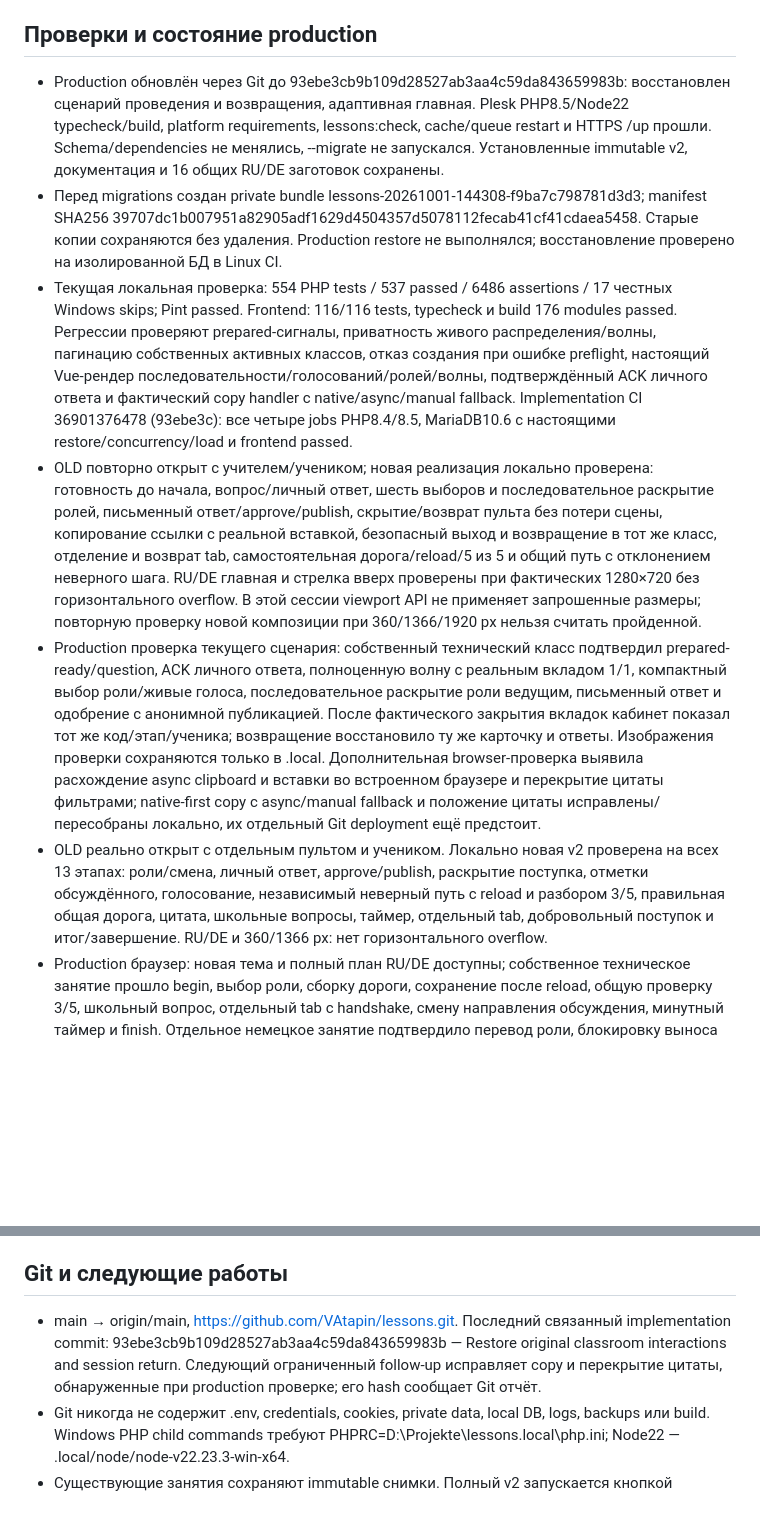
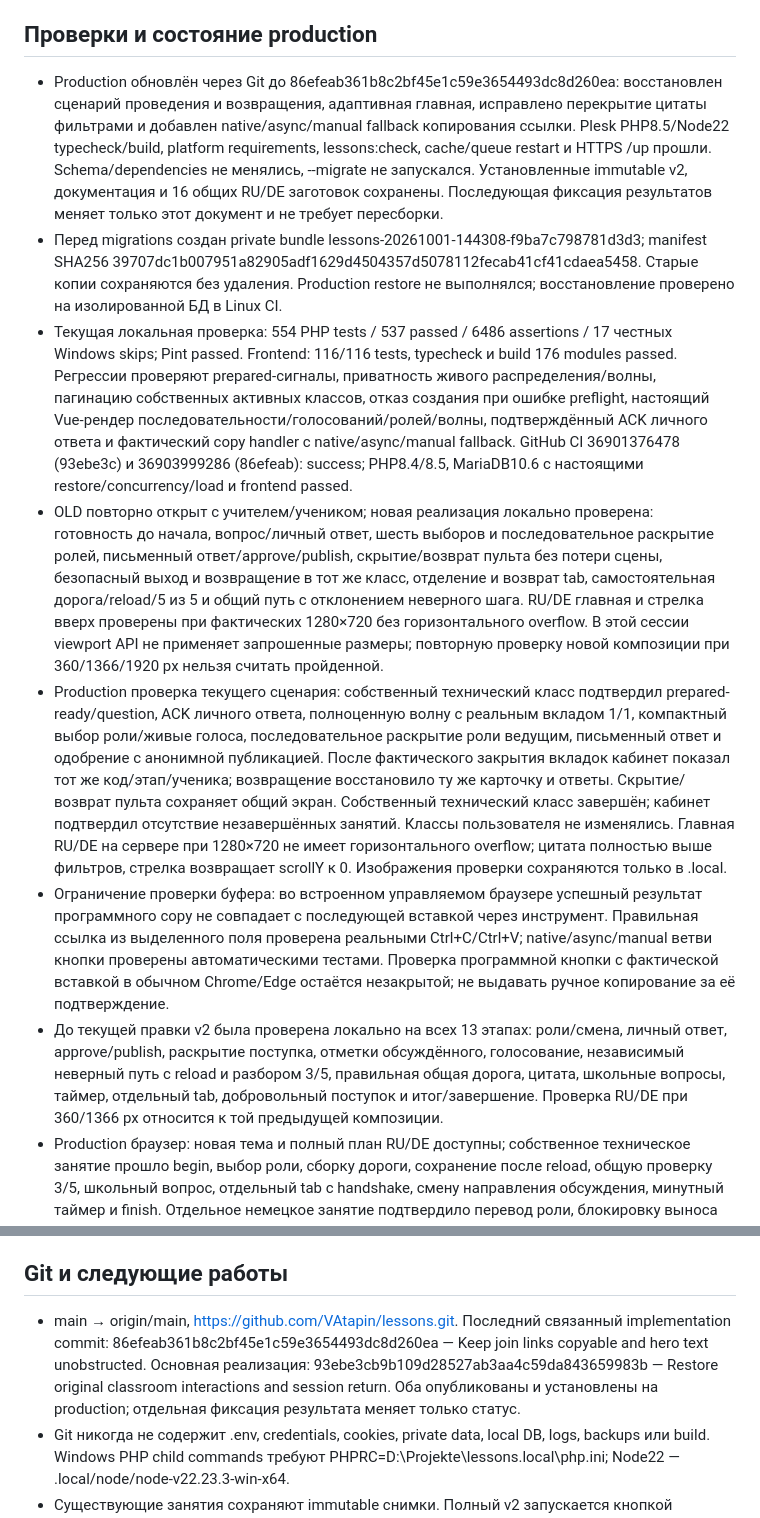
Before and after one commit to VAtapin/lessons, a Markdown page: PROJECT_STATUS.md, 2 parts joined by grey strips. Drawn GitHub-style; blank space fills up the shorter version.

Commit message:
Record verified classroom deployment and browser limits

```diff
--- a/PROJECT_STATUS.md
+++ b/PROJECT_STATUS.md
@@ -33,18 +33,19 @@
 
 ## Проверки и состояние production
 
-- Production обновлён через Git до 93ebe3cb9b109d28527ab3aa4c59da843659983b: восстановлен сценарий проведения и возвращения, адаптивная главная. Plesk PHP8.5/Node22 typecheck/build, platform requirements, lessons:check, cache/queue restart и HTTPS /up прошли. Schema/dependencies не менялись, --migrate не запускался. Установленные immutable v2, документация и 16 общих RU/DE заготовок сохранены.
+- Production обновлён через Git до 86efeab361b8c2bf45e1c59e3654493dc8d260ea: восстановлен сценарий проведения и возвращения, адаптивная главная, исправлено перекрытие цитаты фильтрами и добавлен native/async/manual fallback копирования ссылки. Plesk PHP8.5/Node22 typecheck/build, platform requirements, lessons:check, cache/queue restart и HTTPS /up прошли. Schema/dependencies не менялись, --migrate не запускался. Установленные immutable v2, документация и 16 общих RU/DE заготовок сохранены. Последующая фиксация результатов меняет только этот документ и не требует пересборки.
 - Перед migrations создан private bundle lessons-20261001-144308-f9ba7c798781d3d3; manifest SHA256 39707dc1b007951a82905adf1629d4504357d5078112fecab41cf41cdaea5458. Старые копии сохраняются без удаления. Production restore не выполнялся; восстановление проверено на изолированной БД в Linux CI.
-- Текущая локальная проверка: 554 PHP tests / 537 passed / 6486 assertions / 17 честных Windows skips; Pint passed. Frontend: 116/116 tests, typecheck и build 176 modules passed. Регрессии проверяют prepared-сигналы, приватность живого распределения/волны, пагинацию собственных активных классов, отказ создания при ошибке preflight, настоящий Vue-рендер последовательности/голосований/ролей/волны, подтверждённый ACK личного ответа и фактический copy handler с native/async/manual fallback. Implementation CI 36901376478 (93ebe3c): все четыре jobs PHP8.4/8.5, MariaDB10.6 с настоящими restore/concurrency/load и frontend passed.
-- OLD повторно открыт с учителем/учеником; новая реализация локально проверена: готовность до начала, вопрос/личный ответ, шесть выборов и последовательное раскрытие ролей, письменный ответ/approve/publish, скрытие/возврат пульта без потери сцены, копирование ссылки с реальной вставкой, безопасный выход и возвращение в тот же класс, отделение и возврат tab, самостоятельная дорога/reload/5 из 5 и общий путь с отклонением неверного шага. RU/DE главная и стрелка вверх проверены при фактических 1280×720 без горизонтального overflow. В этой сессии viewport API не применяет запрошенные размеры; повторную проверку новой композиции при 360/1366/1920 px нельзя считать пройденной.
-- Production проверка текущего сценария: собственный технический класс подтвердил prepared-ready/question, ACK личного ответа, полноценную волну с реальным вкладом 1/1, компактный выбор роли/живые голоса, последовательное раскрытие роли ведущим, письменный ответ и одобрение с анонимной публикацией. После фактического закрытия вкладок кабинет показал тот же код/этап/ученика; возвращение восстановило ту же карточку и ответы. Изображения проверки сохраняются только в .local. Дополнительная browser-проверка выявила расхождение async clipboard и вставки во встроенном браузере и перекрытие цитаты фильтрами; native-first copy с async/manual fallback и положение цитаты исправлены/пересобраны локально, их отдельный Git deployment ещё предстоит.
-- OLD реально открыт с отдельным пультом и учеником. Локально новая v2 проверена на всех 13 этапах: роли/смена, личный ответ, approve/publish, раскрытие поступка, отметки обсуждённого, голосование, независимый неверный путь с reload и разбором 3/5, правильная общая дорога, цитата, школьные вопросы, таймер, отдельный tab, добровольный поступок и итог/завершение. RU/DE и 360/1366 px: нет горизонтального overflow.
+- Текущая локальная проверка: 554 PHP tests / 537 passed / 6486 assertions / 17 честных Windows skips; Pint passed. Frontend: 116/116 tests, typecheck и build 176 modules passed. Регрессии проверяют prepared-сигналы, приватность живого распределения/волны, пагинацию собственных активных классов, отказ создания при ошибке preflight, настоящий Vue-рендер последовательности/голосований/ролей/волны, подтверждённый ACK личного ответа и фактический copy handler с native/async/manual fallback. GitHub CI 36901376478 (93ebe3c) и 36903999286 (86efeab): success; PHP8.4/8.5, MariaDB10.6 с настоящими restore/concurrency/load и frontend passed.
+- OLD повторно открыт с учителем/учеником; новая реализация локально проверена: готовность до начала, вопрос/личный ответ, шесть выборов и последовательное раскрытие ролей, письменный ответ/approve/publish, скрытие/возврат пульта без потери сцены, безопасный выход и возвращение в тот же класс, отделение и возврат tab, самостоятельная дорога/reload/5 из 5 и общий путь с отклонением неверного шага. RU/DE главная и стрелка вверх проверены при фактических 1280×720 без горизонтального overflow. В этой сессии viewport API не применяет запрошенные размеры; повторную проверку новой композиции при 360/1366/1920 px нельзя считать пройденной.
+- Production проверка текущего сценария: собственный технический класс подтвердил prepared-ready/question, ACK личного ответа, полноценную волну с реальным вкладом 1/1, компактный выбор роли/живые голоса, последовательное раскрытие роли ведущим, письменный ответ и одобрение с анонимной публикацией. После фактического закрытия вкладок кабинет показал тот же код/этап/ученика; возвращение восстановило ту же карточку и ответы. Скрытие/возврат пульта сохраняет общий экран. Собственный технический класс завершён; кабинет подтвердил отсутствие незавершённых занятий. Классы пользователя не изменялись. Главная RU/DE на сервере при 1280×720 не имеет горизонтального overflow; цитата полностью выше фильтров, стрелка возвращает scrollY к 0. Изображения проверки сохраняются только в .local.
+- Ограничение проверки буфера: во встроенном управляемом браузере успешный результат программного copy не совпадает с последующей вставкой через инструмент. Правильная ссылка из выделенного поля проверена реальными Ctrl+C/Ctrl+V; native/async/manual ветви кнопки проверены автоматическими тестами. Проверка программной кнопки с фактической вставкой в обычном Chrome/Edge остаётся незакрытой; не выдавать ручное копирование за её подтверждение.
+- До текущей правки v2 была проверена локально на всех 13 этапах: роли/смена, личный ответ, approve/publish, раскрытие поступка, отметки обсуждённого, голосование, независимый неверный путь с reload и разбором 3/5, правильная общая дорога, цитата, школьные вопросы, таймер, отдельный tab, добровольный поступок и итог/завершение. Проверка RU/DE при 360/1366 px относится к той предыдущей композиции.
 - Production браузер: новая тема и полный план RU/DE доступны; собственное техническое занятие прошло begin, выбор роли, сборку дороги, сохранение после reload, общую проверку 3/5, школьный вопрос, отдельный tab с handshake, смену направления обсуждения, минутный таймер и finish. Отдельное немецкое занятие подтвердило перевод роли, блокировку выноса во время команды, разблокировку после ACK, popup handshake, возврат пульта и finish. В общей библиотеке видны все 16 немецких заготовок; новая главная проверена в браузере. Учебные файлы PDF RU/DE и PPTX RU получены по HTTPS и совпали по SHA256 с исходниками. Экраны сохранены только локально: .local/production-v2-lesson-app.png, .local/production-v2-student-sequence.png, .local/production-v2-detached-control.png, .local/production-v2-homepage-ru.png. Занятия пользователя не изменялись.
 - Редактор, публикации, общая библиотека и совместное ведение ранее проверены в браузере: autosave/reload, partial DE/ready RU, независимые копии, undo/redo, конфликт двух вкладок без overwrite, immutable publication review, передача/возврат/отзыв управления и удаление закрытых данных после revoke. Полная browser/window matrix и окончательная визуальная приёмка владельцем ещё не закрыты.
 
 ## Git и следующие работы
 
-- main → origin/main, https://github.com/VAtapin/lessons.git. Последний связанный implementation commit: 93ebe3cb9b109d28527ab3aa4c59da843659983b — Restore original classroom interactions and session return. Следующий ограниченный follow-up исправляет copy и перекрытие цитаты, обнаруженные при production проверке; его hash сообщает Git отчёт.
+- main → origin/main, https://github.com/VAtapin/lessons.git. Последний связанный implementation commit: 86efeab361b8c2bf45e1c59e3654493dc8d260ea — Keep join links copyable and hero text unobstructed. Основная реализация: 93ebe3cb9b109d28527ab3aa4c59da843659983b — Restore original classroom interactions and session return. Оба опубликованы и установлены на production; отдельная фиксация результата меняет только статус.
 - Git никогда не содержит .env, credentials, cookies, private data, local DB, logs, backups или build. Windows PHP child commands требуют PHPRC=D:\Projekte\lessons\.local\php.ini; Node22 — .local/node/node-v22.23.3-win-x64.
 - Существующие занятия сохраняют immutable снимки. Полный v2 запускается кнопкой «Провести этот урок» из каталога; старые копии не переписываются автоматически. Повторная установка общих заготовок сохраняет редакторские версии, скрытие и архив.
 - Operations schema и команды установлены; production расписания/очереди backup и retention пока выключены. HTTP 10×30 в Linux CI: 900/900 сохранённых ответов, без дубликатов и ошибок целостности. p95 5416 ms является измерением, не согласованной нагрузочной приёмкой.
```
